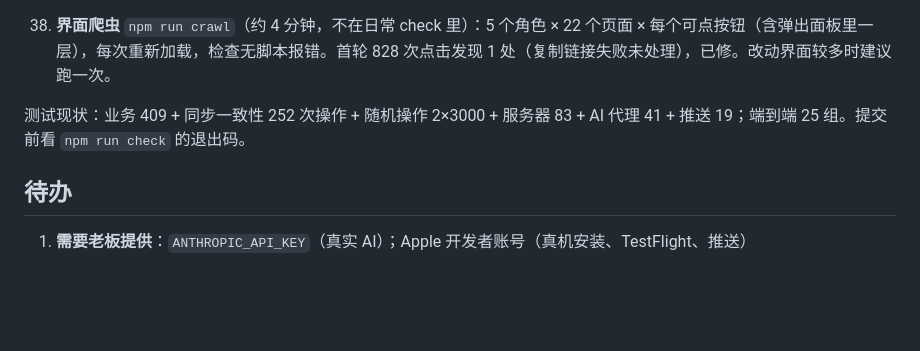
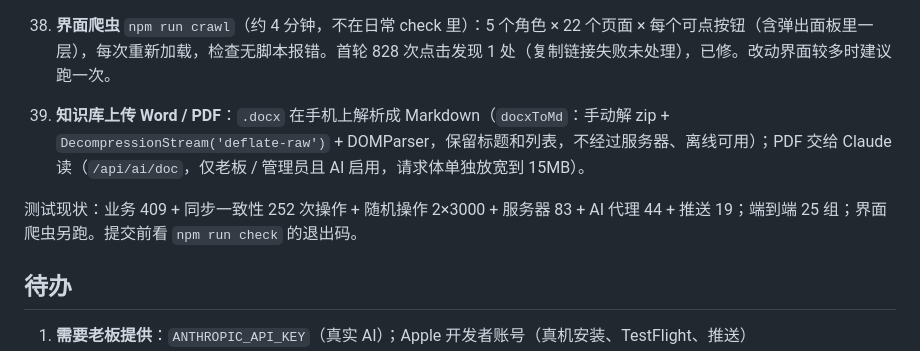
Before and after one commit to enoslee0701-dev/WXS_OS, a Markdown page: HANDOFF.md, the part around the change. GitHub-like rendering; blank space fills up the shorter version.

Commit message:
HANDOFF / 使用说明更新
Co-Authored-By: Claude Opus 5.5 <noreply@anthropic.com>

```diff
--- a/HANDOFF.md
+++ b/HANDOFF.md
@@ -82,8 +82,9 @@ AI 知识库新增「录音口述，AI 整理成规则」（#/kb/voice，仅老
 36. **随机操作测试** `test_fuzz.js`（多角色随机操作，检查不抛异常、不泄漏、客户端与服务器一致、ID 唯一；npm test 里跑两组种子各 3000 次，另手工跑过 20 组 × 8000 次全部干净）。它发现并修复了：老板能删除别人的私人草稿；已删除的想法仍能被各种操作改动（`idea()` 辅助函数统一拦截）。
 37. App 触感反馈（成功轻震、出错提示震动，`@capacitor/haptics`）。
 38. **界面爬虫** `npm run crawl`（约 4 分钟，不在日常 check 里）：5 个角色 × 22 个页面 × 每个可点按钮（含弹出面板里一层），每次重新加载，检查无脚本报错。首轮 828 次点击发现 1 处（复制链接失败未处理），已修。改动界面较多时建议跑一次。
+39. **知识库上传 Word / PDF**：`.docx` 在手机上解析成 Markdown（`docxToMd`：手动解 zip + `DecompressionStream('deflate-raw')` + DOMParser，保留标题和列表，不经过服务器、离线可用）；PDF 交给 Claude 读（`/api/ai/doc`，仅老板 / 管理员且 AI 启用，请求体单独放宽到 15MB）。
 
-测试现状：业务 409 + 同步一致性 252 次操作 + 随机操作 2×3000 + 服务器 83 + AI 代理 41 + 推送 19；端到端 25 组。提交前看 `npm run check` 的退出码。
+测试现状：业务 409 + 同步一致性 252 次操作 + 随机操作 2×3000 + 服务器 83 + AI 代理 44 + 推送 19；端到端 25 组；界面爬虫另跑。提交前看 `npm run check` 的退出码。
 
 
 ## 待办
```
Also changed, not shown: 使用说明.md (+2 -0 lines).
